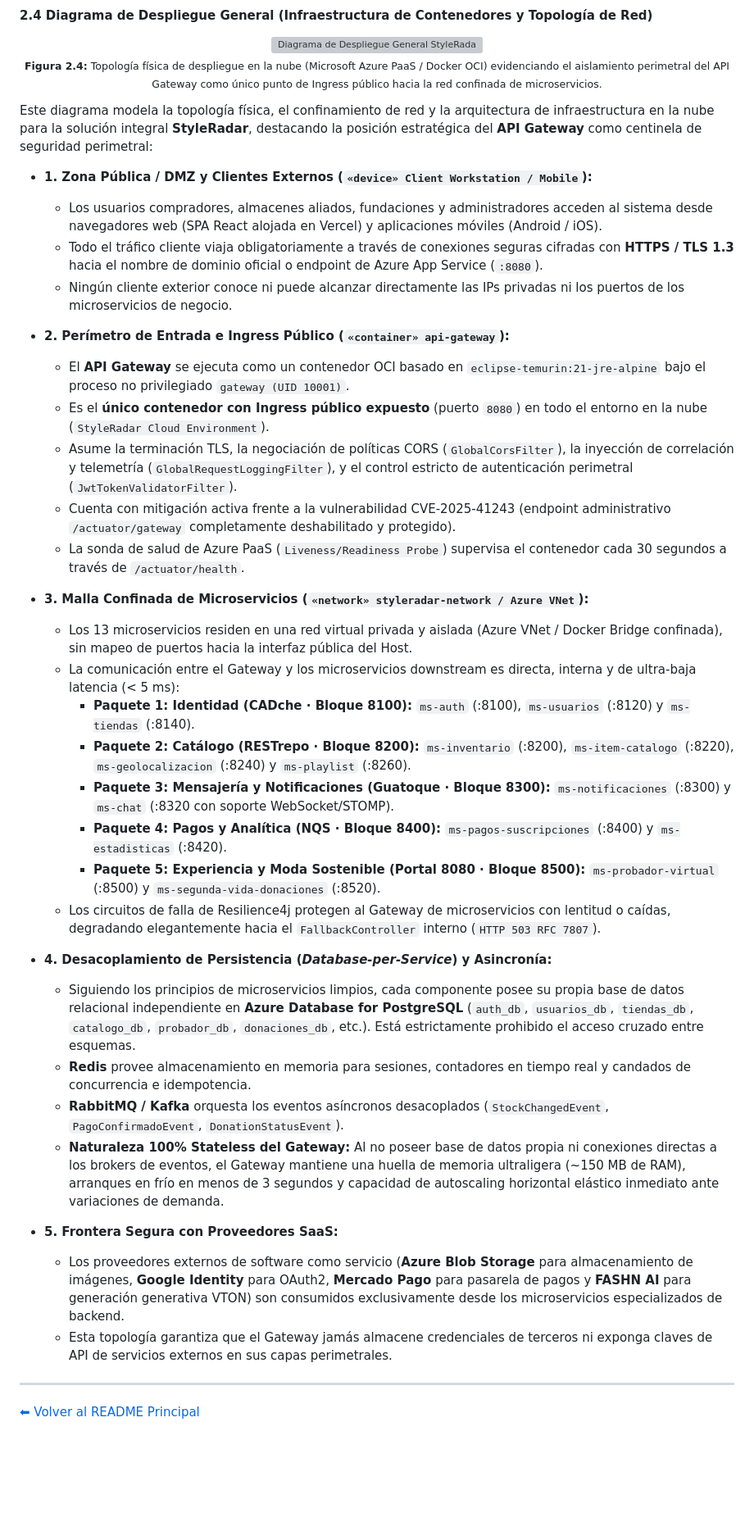
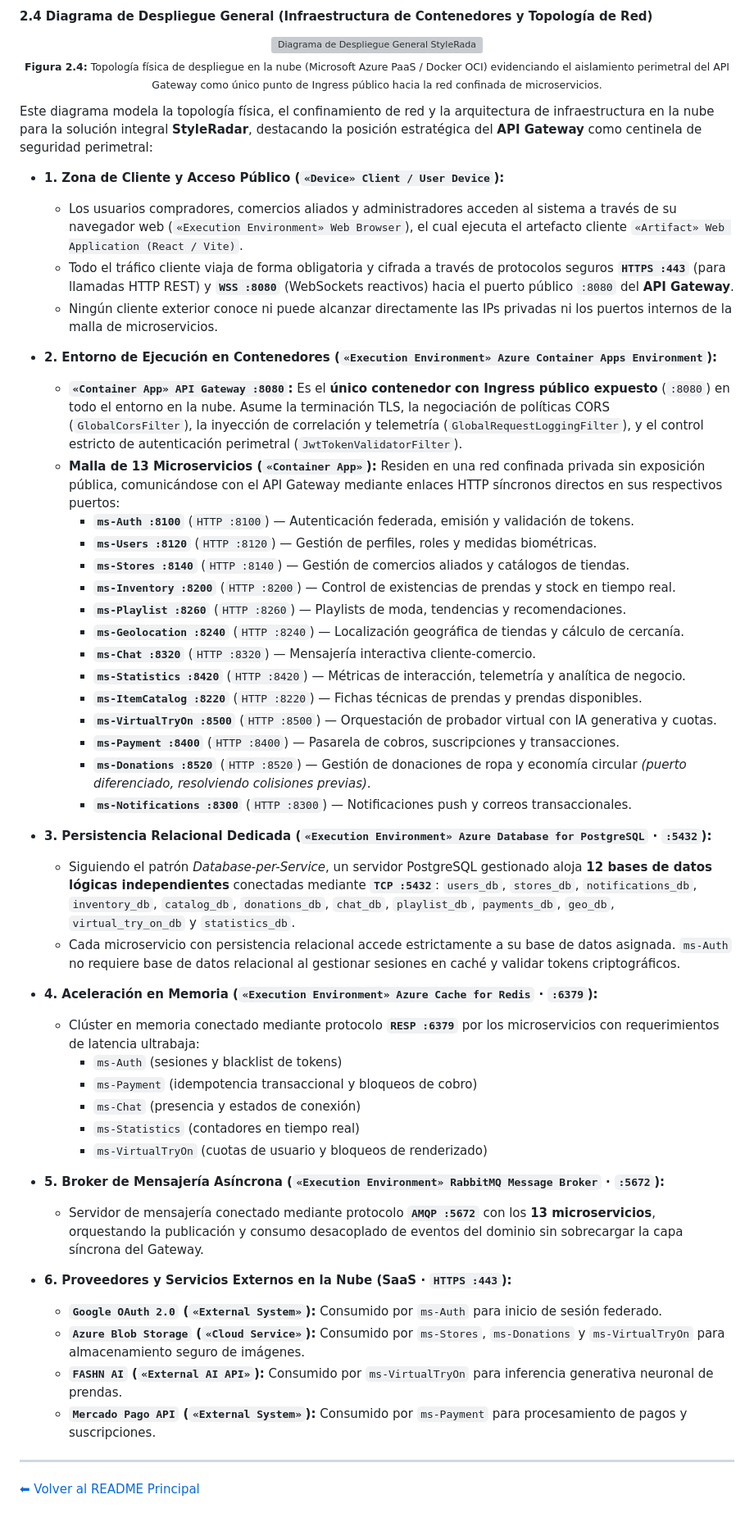
Before and after one commit to StyleRadar1/PT8080-ApiGateway-Service, a Markdown page: docs/secciones/02-arquitectura-hexagonal-y-diagramas.md, the part around one of its changes. Shown at 82% size. Rendered like a GitHub page; blank space fills up the shorter version; grey boxes are pictures that could not be loaded.

```diff
--- a/docs/secciones/02-arquitectura-hexagonal-y-diagramas.md
+++ b/docs/secciones/02-arquitectura-hexagonal-y-diagramas.md
@@ -72,37 +78,49 @@ Este diagrama modela la interacción temporal del flujo de peticiones que cruzan
 
 Este diagrama modela la topología física, el confinamiento de red y la arquitectura de infraestructura en la nube para la solución integral **StyleRadar**, destacando la posición estratégica del **API Gateway** como centinela de seguridad perimetral:
 
-* **1. Zona Pública / DMZ y Clientes Externos (`«device» Client Workstation / Mobile`):**
-  - Los usuarios compradores, almacenes aliados, fundaciones y administradores acceden al sistema desde navegadores web (SPA React alojada en Vercel) y aplicaciones móviles (Android / iOS).
-  - Todo el tráfico cliente viaja obligatoriamente a través de conexiones seguras cifradas con **HTTPS / TLS 1.3** hacia el nombre de dominio oficial o endpoint de Azure App Service (`:8080`).
-  - Ningún cliente exterior conoce ni puede alcanzar directamente las IPs privadas ni los puertos de los microservicios de negocio.
+* **1. Zona de Cliente y Acceso Público (`«Device» Client / User Device`):**
+  - Los usuarios compradores, comercios aliados y administradores acceden al sistema a través de su navegador web (`«Execution Environment» Web Browser`), el cual ejecuta el artefacto cliente `«Artifact» Web Application (React / Vite)`.
+  - Todo el tráfico cliente viaja de forma obligatoria y cifrada a través de protocolos seguros **`HTTPS :443`** (para llamadas HTTP REST) y **`WSS :8080`** (WebSockets reactivos) hacia el puerto público `:8080` del **API Gateway**.
+  - Ningún cliente exterior conoce ni puede alcanzar directamente las IPs privadas ni los puertos internos de la malla de microservicios.
 
-* **2. Perímetro de Entrada e Ingress Público (`«container» api-gateway`):**
-  - El **API Gateway** se ejecuta como un contenedor OCI basado en `eclipse-temurin:21-jre-alpine` bajo el proceso no privilegiado `gateway (UID 10001)`.
-  - Es el **único contenedor con Ingress público expuesto** (puerto `8080`) en todo el entorno en la nube (`StyleRadar Cloud Environment`).
-  - Asume la terminación TLS, la negociación de políticas CORS (`GlobalCorsFilter`), la inyección de correlación y telemetría (`GlobalRequestLoggingFilter`), y el control estricto de autenticación perimetral (`JwtTokenValidatorFilter`).
-  - Cuenta con mitigación activa frente a la vulnerabilidad CVE-2025-41243 (endpoint administrativo `/actuator/gateway` completamente deshabilitado y protegido).
-  - La sonda de salud de Azure PaaS (`Liveness/Readiness Probe`) supervisa el contenedor cada 30 segundos a través de `/actuator/health`.
+* **2. Entorno de Ejecución en Contenedores (`«Execution Environment» Azure Container Apps Environment`):**
+  - **`«Container App» API Gateway :8080`:** Es el **único contenedor con Ingress público expuesto** (`:8080`) en todo el entorno en la nube. Asume la terminación TLS, la negociación de políticas CORS (`GlobalCorsFilter`), la inyección de correlación y telemetría (`GlobalRequestLoggingFilter`), y el control estricto de autenticación perimetral (`JwtTokenValidatorFilter`).
+  - **Malla de 13 Microservicios (`«Container App»`):** Residen en una red confinada privada sin exposición pública, comunicándose con el API Gateway mediante enlaces HTTP síncronos directos en sus respectivos puertos:
+    - **`ms-Auth :8100`** (`HTTP :8100`) — Autenticación federada, emisión y validación de tokens.
+    - **`ms-Users :8120`** (`HTTP :8120`) — Gestión de perfiles, roles y medidas biométricas.
+    - **`ms-Stores :8140`** (`HTTP :8140`) — Gestión de comercios aliados y catálogos de tiendas.
+    - **`ms-Inventory :8200`** (`HTTP :8200`) — Control de existencias de prendas y stock en tiempo real.
+    - **`ms-Playlist :8260`** (`HTTP :8260`) — Playlists de moda, tendencias y recomendaciones.
+    - **`ms-Geolocation :8240`** (`HTTP :8240`) — Localización geográfica de tiendas y cálculo de cercanía.
+    - **`ms-Chat :8320`** (`HTTP :8320`) — Mensajería interactiva cliente-comercio.
+    - **`ms-Statistics :8420`** (`HTTP :8420`) — Métricas de interacción, telemetría y analítica de negocio.
+    - **`ms-ItemCatalog :8220`** (`HTTP :8220`) — Fichas técnicas de prendas y prendas disponibles.
+    - **`ms-VirtualTryOn :8500`** (`HTTP :8500`) — Orquestación de probador virtual con IA generativa y cuotas.
+    - **`ms-Payment :8400`** (`HTTP :8400`) — Pasarela de cobros, suscripciones y transacciones.
+    - **`ms-Donations :8520`** (`HTTP :8520`) — Gestión de donaciones de ropa y economía circular *(puerto diferenciado, resolviendo colisiones previas)*.
+    - **`ms-Notifications :8300`** (`HTTP :8300`) — Notificaciones push y correos transaccionales.
 
-* **3. Malla Confinada de Microservicios (`«network» styleradar-network / Azure VNet`):**
-  - Los 13 microservicios residen en una red virtual privada y aislada (Azure VNet / Docker Bridge confinada), sin mapeo de puertos hacia la interfaz pública del Host.
-  - La comunicación entre el Gateway y los microservicios downstream es directa, interna y de ultra-baja latencia (< 5 ms):
-    - **Paquete 1: Identidad (CADche · Bloque 8100):** `ms-auth` (:8100), `ms-usuarios` (:8120) y `ms-tiendas` (:8140).
-    - **Paquete 2: Catálogo (RESTrepo · Bloque 8200):** `ms-inventario` (:8200), `ms-item-catalogo` (:8220), `ms-geolocalizacion` (:8240) y `ms-playlist` (:8260).
-    - **Paquete 3: Mensajería y Notificaciones (Guatoque · Bloque 8300):** `ms-notificaciones` (:8300) y `ms-chat` (:8320 con soporte WebSocket/STOMP).
-    - **Paquete 4: Pagos y Analítica (NQS · Bloque 8400):** `ms-pagos-suscripciones` (:8400) y `ms-estadisticas` (:8420).
-    - **Paquete 5: Experiencia y Moda Sostenible (Portal 8080 · Bloque 8500):** `ms-probador-virtual` (:8500) y `ms-segunda-vida-donaciones` (:8520).
-  - Los circuitos de falla de Resilience4j protegen al Gateway de microservicios con lentitud o caídas, degradando elegantemente hacia el `FallbackController` interno (`HTTP 503 RFC 7807`).
+* **3. Persistencia Relacional Dedicada (`«Execution Environment» Azure Database for PostgreSQL` · `:5432`):**
+  - Siguiendo el patrón *Database-per-Service*, un servidor PostgreSQL gestionado aloja **12 bases de datos lógicas independientes** conectadas mediante **`TCP :5432`**:
+    `users_db`, `stores_db`, `notifications_db`, `inventory_db`, `catalog_db`, `donations_db`, `chat_db`, `playlist_db`, `payments_db`, `geo_db`, `virtual_try_on_db` y `statistics_db`.
+  - Cada microservicio con persistencia relacional accede estrictamente a su base de datos asignada. `ms-Auth` no requiere base de datos relacional al gestionar sesiones en caché y validar tokens criptográficos.
 
-* **4. Desacoplamiento de Persistencia (*Database-per-Service*) y Asincronía:**
-  - Siguiendo los principios de microservicios limpios, cada componente posee su propia base de datos relacional independiente en **Azure Database for PostgreSQL** (`auth_db`, `usuarios_db`, `tiendas_db`, `catalogo_db`, `probador_db`, `donaciones_db`, etc.). Está estrictamente prohibido el acceso cruzado entre esquemas.
-  - **Redis** provee almacenamiento en memoria para sesiones, contadores en tiempo real y candados de concurrencia e idempotencia.
-  - **RabbitMQ / Kafka** orquesta los eventos asíncronos desacoplados (`StockChangedEvent`, `PagoConfirmadoEvent`, `DonationStatusEvent`).
-  - **Naturaleza 100% Stateless del Gateway:** Al no poseer base de datos propia ni conexiones directas a los brokers de eventos, el Gateway mantiene una huella de memoria ultraligera (~150 MB de RAM), arranques en frío en menos de 3 segundos y capacidad de autoscaling horizontal elástico inmediato ante variaciones de demanda.
+* **4. Aceleración en Memoria (`«Execution Environment» Azure Cache for Redis` · `:6379`):**
+  - Clúster en memoria conectado mediante protocolo **`RESP :6379`** por los microservicios con requerimientos de latencia ultrabaja:
+    - `ms-Auth` (sesiones y blacklist de tokens)
+    - `ms-Payment` (idempotencia transaccional y bloqueos de cobro)
+    - `ms-Chat` (presencia y estados de conexión)
+    - `ms-Statistics` (contadores en tiempo real)
+    - `ms-VirtualTryOn` (cuotas de usuario y bloqueos de renderizado)
 
-* **5. Frontera Segura con Proveedores SaaS:**
-  - Los proveedores externos de software como servicio (**Azure Blob Storage** para almacenamiento de imágenes, **Google Identity** para OAuth2, **Mercado Pago** para pasarela de pagos y **FASHN AI** para generación generativa VTON) son consumidos exclusivamente desde los microservicios especializados de backend.
-  - Esta topología garantiza que el Gateway jamás almacene credenciales de terceros ni exponga claves de API de servicios externos en sus capas perimetrales.
+* **5. Broker de Mensajería Asíncrona (`«Execution Environment» RabbitMQ Message Broker` · `:5672`):**
+  - Servidor de mensajería conectado mediante protocolo **`AMQP :5672`** con los **13 microservicios**, orquestando la publicación y consumo desacoplado de eventos del dominio sin sobrecargar la capa síncrona del Gateway.
+
+* **6. Proveedores y Servicios Externos en la Nube (SaaS · `HTTPS :443`):**
+  - **`Google OAuth 2.0` (`«External System»`):** Consumido por `ms-Auth` para inicio de sesión federado.
+  - **`Azure Blob Storage` (`«Cloud Service»`):** Consumido por `ms-Stores`, `ms-Donations` y `ms-VirtualTryOn` para almacenamiento seguro de imágenes.
+  - **`FASHN AI` (`«External AI API»`):** Consumido por `ms-VirtualTryOn` para inferencia generativa neuronal de prendas.
+  - **`Mercado Pago API` (`«External System»`):** Consumido por `ms-Payment` para procesamiento de pagos y suscripciones.
 
 ---
 
```
Also changed, not shown: other parts of docs/secciones/02-arquitectura-hexagonal-y-diagramas.md (+10 -4 lines), docs/uml/DiagramaComponentesGeneral.png, 1 other file.
